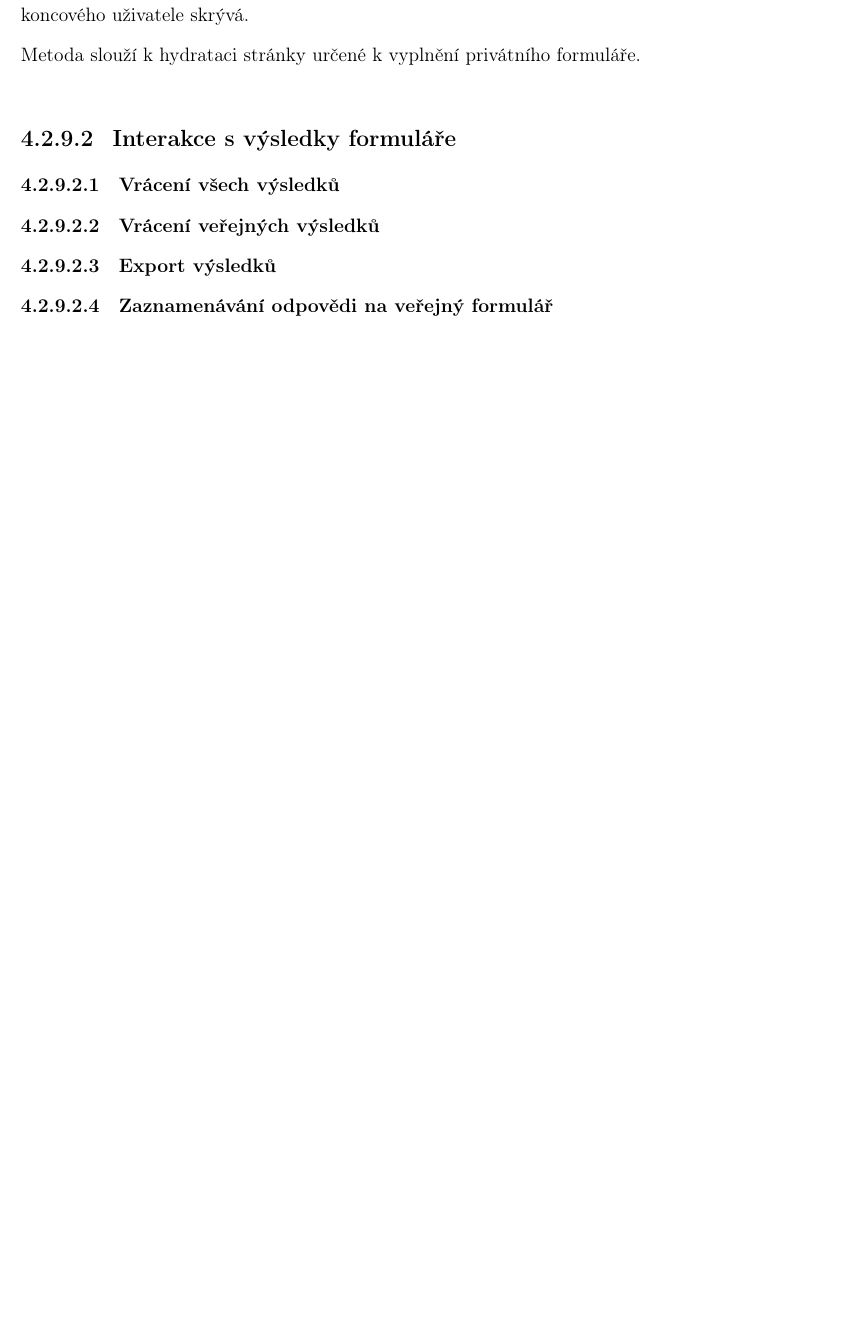
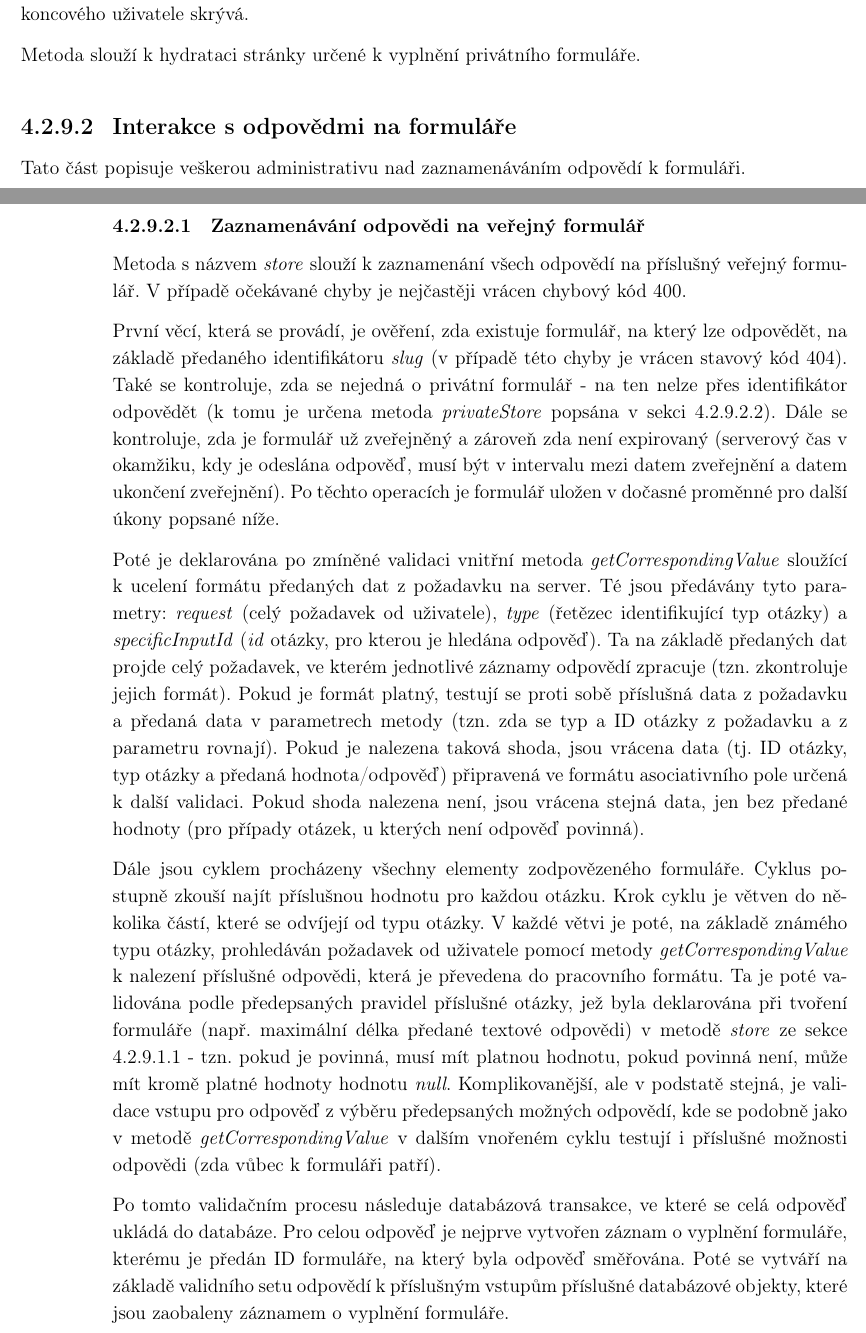
Before and after one commit to hansslim/HansFormsDokumentaceSOC, a LaTeX document (main.tex, which reads texts/chapters/4-vlastni-implementace/backend.tex): part of page 46 of 61 before the commit and two parts of pages 46 and 47 of 63 after it, the two joined at a grey line, cut so that both start at the same text, the shorter picture padded with empty space. Compiled offline with pdfLaTeX.

Commit message:
podkapitola zaznamenání veřejné odpovědi

```diff
--- a/texts/chapters/4-vlastni-implementace/backend.tex
+++ b/texts/chapters/4-vlastni-implementace/backend.tex
@@ -372,12 +372,31 @@
 			Metoda s názvem \textit{privateShow} funguje podobně jako metoda popsána v sekci \ref{sec:form_show}. Místo identifikátoru \textit{slug} se nejprve vyhledává uživatelem předaný token v databázi. Pokud nalezen není, je vrácen stavový kód 400. Pokud nalezen je, provádí se stejné kontroly časů jako v metodě v sekci \ref{sec:form_show}. Liší se ale v kontrole tokenu - zde je zjišťováno, zda není token už expirovaný resp. zda už pro tento token nebyla zaznamenána odpověď. Pokud expirovaný je, tak se odesílá jen stavový kód 410. Pokud požadavek na privátní formulář projde bez chyby, je odeslán formulář s příslušnými elementy - identifikátor \textit{slug} se pro koncového uživatele skrývá.
 
 			Metoda slouží k hydrataci stránky určené k vyplnění privátního formuláře.
-		\subsubsection{Interakce s výsledky formuláře}
+		\subsubsection{Interakce s odpovědmi na formuláře}
+		Tato část popisuje veškerou administrativu nad zaznamenáváním odpovědí k formuláři.
+
+			\subsubsubsection{Zaznamenávání odpovědi na veřejný formulář}\label{sec:form_comp_public}
+			Metoda s názvem \textit{store} slouží k zaznamenání všech odpovědí na příslušný veřejný formulář. V případě očekávané chyby je nejčastěji vrácen chybový kód 400.
+
+			První věcí, která se provádí, je ověření, zda existuje formulář, na který lze odpovědět, na základě předaného identifikátoru \textit{slug} (v případě této chyby je vrácen stavový kód 404). Také se kontroluje, zda se nejedná o privátní formulář - na ten nelze přes identifikátor odpovědět (k tomu je určena metoda \textit{privateStore} popsána v sekci \ref{sec:form_comp_private}). Dále se kontroluje, zda je formulář už zveřejněný a zároveň zda není expirovaný (serverový čas v okamžiku, kdy je odeslána odpověď, musí být v intervalu mezi datem zveřejnění a datem ukončení zveřejnění). Po těchto operacích je formulář uložen v dočasné proměnné pro další úkony popsané níže.
+
+			Poté je deklarována po zmíněné validaci vnitřní metoda \textit{getCorrespondingValue} sloužící k ucelení formátu předaných dat z požadavku na server. Té jsou předávány tyto parametry: \textit{request} (celý požadavek od uživatele), \textit{type} (řetězec identifikující typ otázky) a \textit{specificInputId} (\textit{id} otázky, pro kterou je hledána odpověď). Ta na základě předaných dat projde celý požadavek, ve kterém jednotlivé záznamy odpovědí zpracuje (tzn. zkontroluje jejich formát). Pokud je formát platný, testují se proti sobě příslušná data z požadavku a předaná data v parametrech metody (tzn. zda se typ a ID otázky z požadavku a z parametru rovnají). Pokud je nalezena taková shoda, jsou vrácena data (tj. ID otázky, typ otázky a předaná hodnota/odpověď) připravená ve formátu asociativního pole určená k další validaci. Pokud shoda nalezena není, jsou vrácena stejná data, jen bez předané hodnoty (pro případy otázek, u kterých není odpověď povinná).
+
+			Dále jsou cyklem procházeny všechny elementy zodpovězeného formuláře. Cyklus postupně zkouší najít příslušnou hodnotu pro každou otázku. Krok cyklu je větven do několika částí, které se odvíjejí od typu otázky. V každé větvi je poté, na základě známého typu otázky, prohledáván požadavek od uživatele pomocí metody \textit{getCorrespondingValue} k nalezení příslušné odpovědi, která je převedena do pracovního formátu. Ta je poté validována podle předepsaných pravidel příslušné otázky, jež byla deklarována při tvoření formuláře (např. maximální délka předané textové odpovědi) v metodě \textit{store} ze sekce \ref{sec:form_store} - tzn. pokud je povinná, musí mít platnou hodnotu, pokud povinná není, může mít kromě platné hodnoty hodnotu \textit{null}. Komplikovanější, ale v podstatě stejná, je validace vstupu pro odpověď z výběru předepsaných možných odpovědí, kde se podobně jako v metodě \textit{getCorrespondingValue} v dalším vnořeném cyklu testují i příslušné možnosti odpovědi (zda vůbec k formuláři patří).
+
+			Po tomto validačním procesu následuje databázová transakce, ve které se celá odpověď ukládá do databáze. Pro celou odpověď je nejprve vytvořen záznam o vyplnění formuláře, kterému je předán ID formuláře, na který byla odpověď směřována. Poté se vytváří na základě validního setu odpovědí k příslušným vstupům příslušné databázové objekty, které jsou zaobaleny záznamem o vyplnění formuláře.
+
+			\subsubsubsection{Zaznamenávání odpovědi na privátní formulář}\label{sec:form_comp_private}
+
+
 			\subsubsubsection{Vrácení všech výsledků}
+
+
 			\subsubsubsection{Vrácení veřejných výsledků}
+
+
 			\subsubsubsection{Export výsledků}
-			\subsubsubsection{Zaznamenávání odpovědi na veřejný formulář}
-			\subsubsubsection{Zaznamenávání odpovědi na privátní formulář}
+
 
 		\subsubsection{Interakce s uživateli}
 			\subsubsubsection{Registrace uživatele}
```
